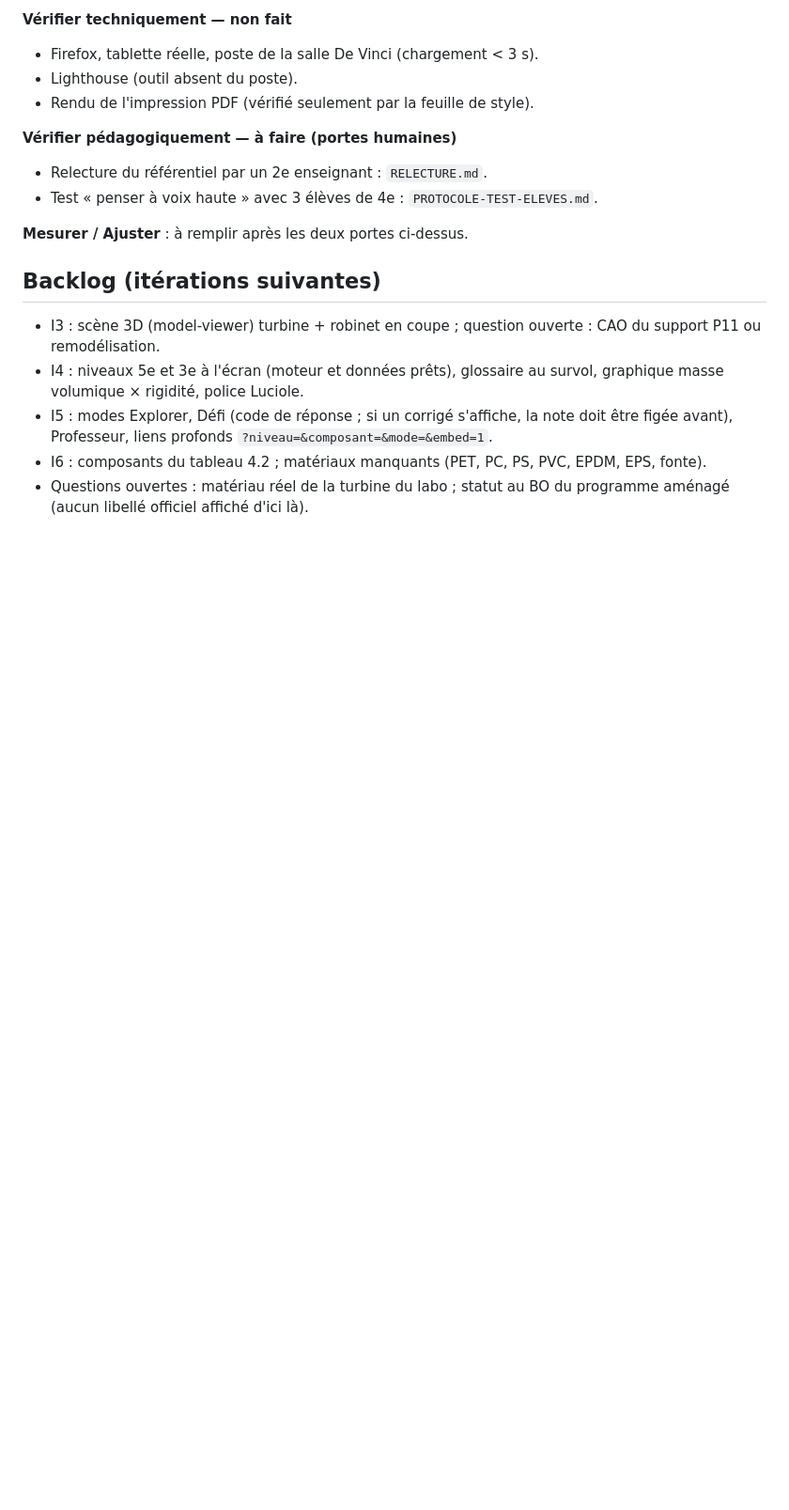
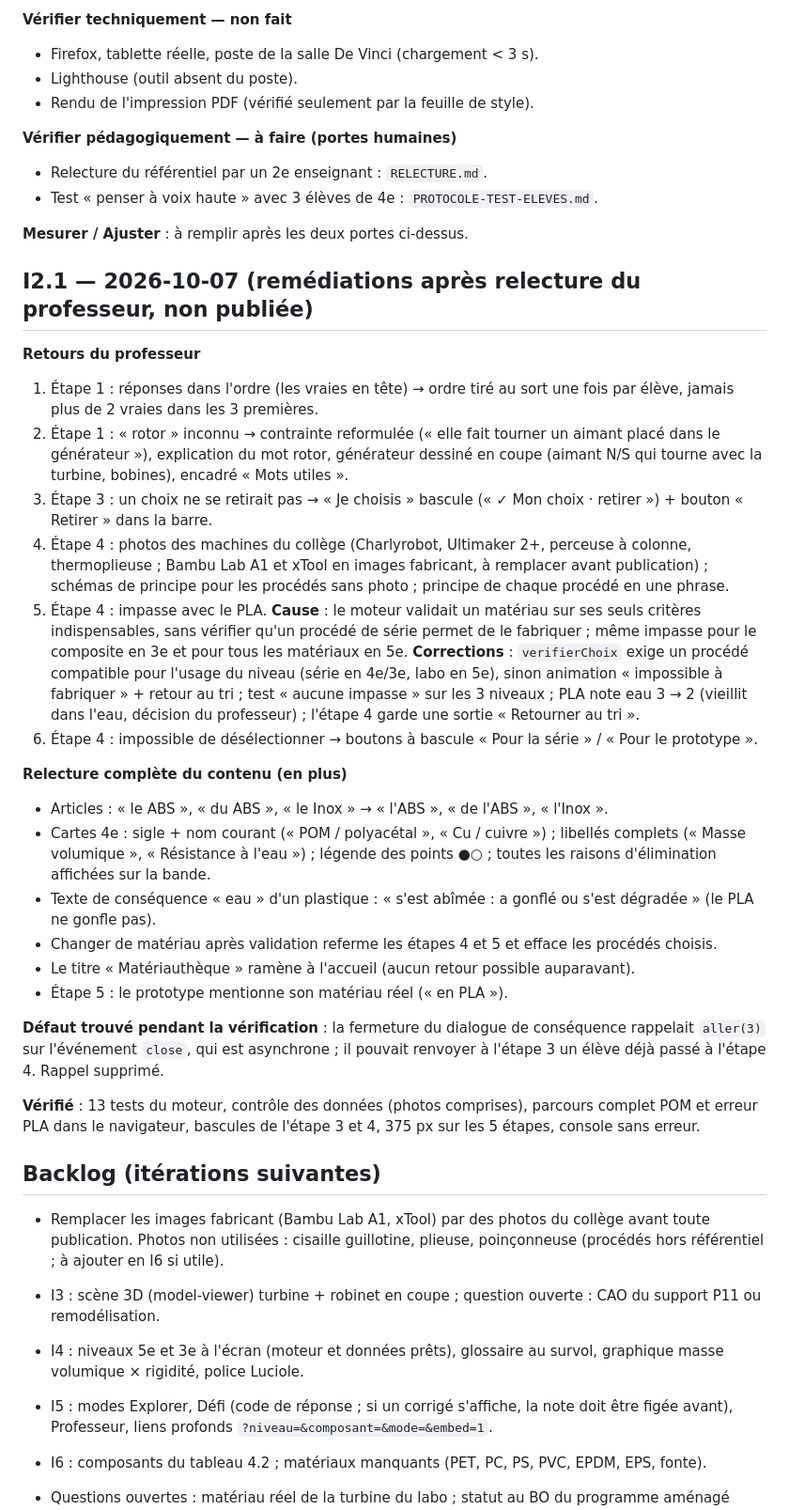
Before and after one commit to blanchardromain-cyber/materiautheque, a Markdown page: JOURNAL.md, the part around the change. Shown at 94% size. Rendered like a GitHub page; blank space fills up the shorter version.

Commit message:
Journal : I2.1, remédiations après relecture
Co-Authored-By: Claude Opus 5.5 <noreply@anthropic.com>

```diff
--- a/JOURNAL.md
+++ b/JOURNAL.md
@@ -32,7 +32,31 @@ Chaque itération suit la boucle : spécifier → construire → vérifier techn
 
 **Mesurer / Ajuster** : à remplir après les deux portes ci-dessus.
 
+## I2.1 — 2026-10-07 (remédiations après relecture du professeur, non publiée)
+
+**Retours du professeur**
+1. Étape 1 : réponses dans l'ordre (les vraies en tête) → ordre tiré au sort une fois par élève, jamais plus de 2 vraies dans les 3 premières.
+2. Étape 1 : « rotor » inconnu → contrainte reformulée (« elle fait tourner un aimant placé dans le générateur »), explication du mot rotor, générateur dessiné en coupe (aimant N/S qui tourne avec la turbine, bobines), encadré « Mots utiles ».
+3. Étape 3 : un choix ne se retirait pas → « Je choisis » bascule (« ✓ Mon choix · retirer ») + bouton « Retirer » dans la barre.
+4. Étape 4 : photos des machines du collège (Charlyrobot, Ultimaker 2+, perceuse à colonne, thermoplieuse ; Bambu Lab A1 et xTool en images fabricant, à remplacer avant publication) ; schémas de principe pour les procédés sans photo ; principe de chaque procédé en une phrase.
+5. Étape 4 : impasse avec le PLA. **Cause** : le moteur validait un matériau sur ses seuls critères indispensables, sans vérifier qu'un procédé de série permet de le fabriquer ; même impasse pour le composite en 3e et pour tous les matériaux en 5e. **Corrections** : `verifierChoix` exige un procédé compatible pour l'usage du niveau (série en 4e/3e, labo en 5e), sinon animation « impossible à fabriquer » + retour au tri ; test « aucune impasse » sur les 3 niveaux ; PLA note eau 3 → 2 (vieillit dans l'eau, décision du professeur) ; l'étape 4 garde une sortie « Retourner au tri ».
+6. Étape 4 : impossible de désélectionner → boutons à bascule « Pour la série » / « Pour le prototype ».
+
+**Relecture complète du contenu (en plus)**
+- Articles : « le ABS », « du ABS », « le Inox » → « l'ABS », « de l'ABS », « l'Inox ».
+- Cartes 4e : sigle + nom courant (« POM / polyacétal », « Cu / cuivre ») ; libellés complets (« Masse volumique », « Résistance à l'eau ») ; légende des points ●○ ; toutes les raisons d'élimination affichées sur la bande.
+- Texte de conséquence « eau » d'un plastique : « s'est abîmée : a gonflé ou s'est dégradée » (le PLA ne gonfle pas).
+- Changer de matériau après validation referme les étapes 4 et 5 et efface les procédés choisis.
+- Le titre « Matériauthèque » ramène à l'accueil (aucun retour possible auparavant).
+- Étape 5 : le prototype mentionne son matériau réel (« en PLA »).
+
+**Défaut trouvé pendant la vérification** : la fermeture du dialogue de conséquence rappelait `aller(3)` sur l'événement `close`, qui est asynchrone ; il pouvait renvoyer à l'étape 3 un élève déjà passé à l'étape 4. Rappel supprimé.
+
+**Vérifié** : 13 tests du moteur, contrôle des données (photos comprises), parcours complet POM et erreur PLA dans le navigateur, bascules de l'étape 3 et 4, 375 px sur les 5 étapes, console sans erreur.
+
 ## Backlog (itérations suivantes)
+
+- Remplacer les images fabricant (Bambu Lab A1, xTool) par des photos du collège avant toute publication. Photos non utilisées : cisaille guillotine, plieuse, poinçonneuse (procédés hors référentiel ; à ajouter en I6 si utile).
 
 - I3 : scène 3D (model-viewer) turbine + robinet en coupe ; question ouverte : CAO du support P11 ou remodélisation.
 - I4 : niveaux 5e et 3e à l'écran (moteur et données prêts), glossaire au survol, graphique masse volumique × rigidité, police Luciole.
```
